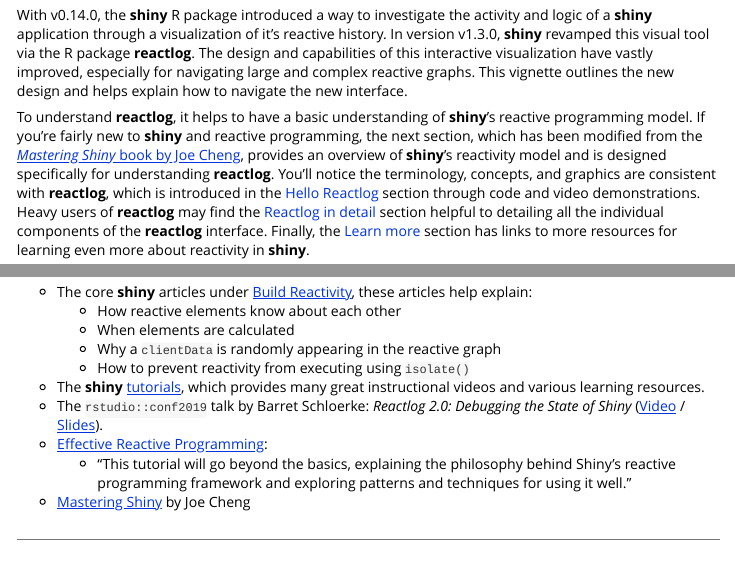
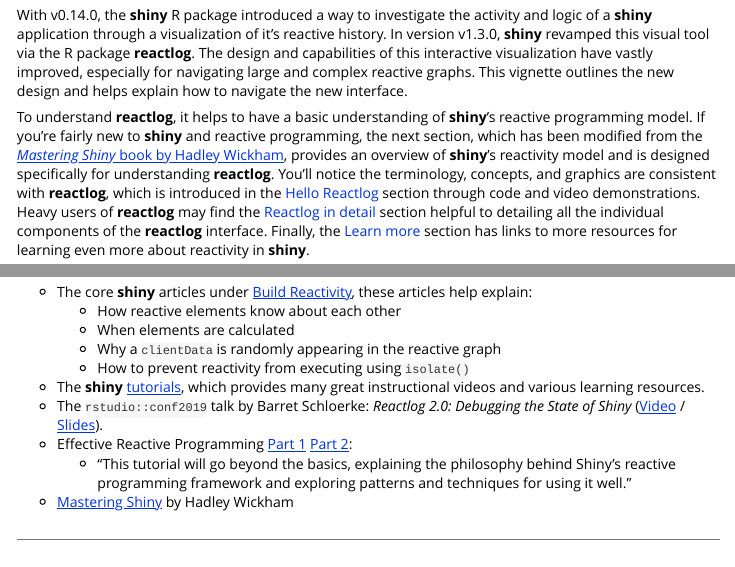
Before and after one commit to rstudio/reactlog, an R Markdown document (vignettes/reactlog.Rmd): the page in a window 1100 px wide, from 210 px down, and a second part further down, joined at a grey line. Rendered offline with R 4.5, knitr and Pandoc, with nearby package versions.

Commit message:
Update links and remove contributing section from readme.
This should be handled by GitHub automatically

```diff
--- a/vignettes/reactlog.Rmd
+++ b/vignettes/reactlog.Rmd
@@ -23,7 +23,7 @@
 
 With v0.14.0, the **shiny** R package introduced a way to investigate the activity and logic of a **shiny** application through a visualization of it's reactive history. In version v1.3.0, **shiny** revamped this visual tool via the R package **reactlog**. The design and capabilities of this interactive visualization have vastly improved, especially for navigating large and complex reactive graphs. This vignette outlines the new design and helps explain how to navigate the new interface.
 
-To understand **reactlog**, it helps to have a basic understanding of **shiny**'s reactive programming model. If you're fairly new to **shiny** and reactive programming, the next section, which has been modified from the [_Mastering Shiny_ book by Joe Cheng](https://github.com/jcheng5/shiny-book), provides an overview of **shiny**'s reactivity model and is designed specifically for understanding **reactlog**. You'll notice the terminology, concepts, and graphics are consistent with **reactlog**, which is introduced in the [Hello Reactlog](#reactlog) section through code and video demonstrations. Heavy users of **reactlog** may find the [Reactlog in detail](#reactlog-in-detail) section helpful to detailing all the individual components of the **reactlog** interface. Finally, the [Learn more](#learn-more) section has links to more resources for learning even more about reactivity in **shiny**.
+To understand **reactlog**, it helps to have a basic understanding of **shiny**'s reactive programming model. If you're fairly new to **shiny** and reactive programming, the next section, which has been modified from the [_Mastering Shiny_ book by Hadley Wickham](https://mastering-shiny.org/), provides an overview of **shiny**'s reactivity model and is designed specifically for understanding **reactlog**. You'll notice the terminology, concepts, and graphics are consistent with **reactlog**, which is introduced in the [Hello Reactlog](#reactlog) section through code and video demonstrations. Heavy users of **reactlog** may find the [Reactlog in detail](#reactlog-in-detail) section helpful to detailing all the individual components of the **reactlog** interface. Finally, the [Learn more](#learn-more) section has links to more resources for learning even more about reactivity in **shiny**.
 
 ## The reactive life cycle {#reactivity}
 
@@ -358,6 +358,6 @@
     * How to prevent reactivity from executing using `isolate()`
 * The **shiny** [tutorials](https://shiny.rstudio.com/tutorial/), which provides many great instructional videos and various learning resources.
 * The `rstudio::conf2019` talk by Barret Schloerke: _Reactlog 2.0: Debugging the State of Shiny_ ([Video](https://resources.rstudio.com/rstudio-conf-2019/reactlog-2-0-debugging-the-state-of-shiny) / [Slides](https://github.com/schloerke/presentation-2019-01-18-reactlog/blob/master/rstudio-conf-2019-reactlog.pdf)).
-* [Effective Reactive Programming](https://www.rstudio.com/resources/videos/effective-reactive-programming/):
+* Effective Reactive Programming [Part 1](https://rstudio.com/resources/shiny-dev-con/reactivity-pt-1-joe-cheng/) [Part 2](https://rstudio.com/resources/shiny-dev-con/reactivity-pt-2/):
   * "This tutorial will go beyond the basics, explaining the philosophy behind Shiny’s reactive programming framework and exploring patterns and techniques for using it well."
-* [Mastering Shiny](https://github.com/jcheng5/shiny-book) by Joe Cheng
+* [Mastering Shiny](https://mastering-shiny.org) by Hadley Wickham
```
Also changed, not shown: README.md.
